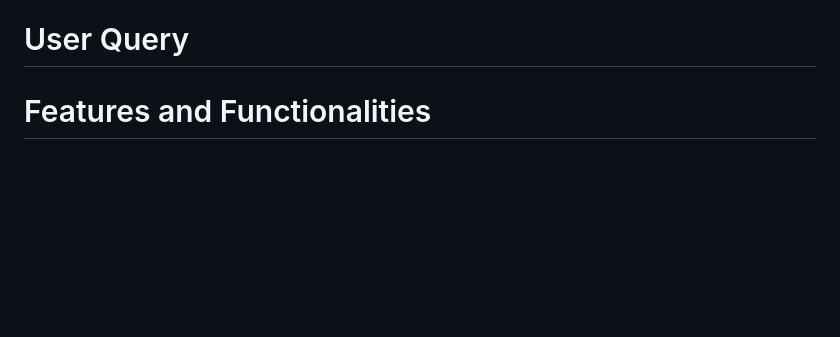
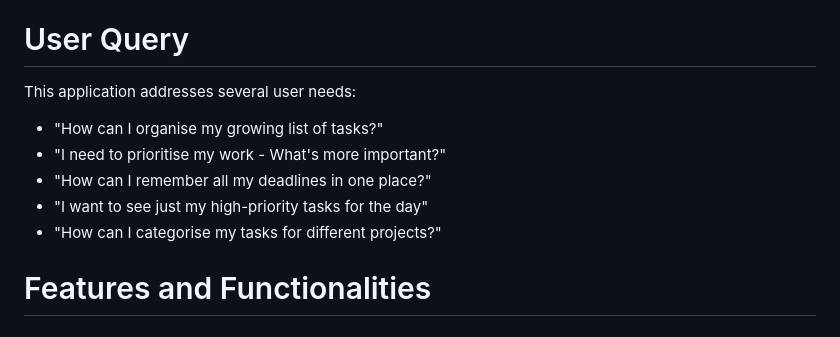
Before and after one commit to Imzzz01/taskmanager, a Markdown page: README.md, the part around the change. GitHub-like rendering; blank space fills up the shorter version.

Commit message:
(Read-me) Common user queries my app addresses.

```diff
--- a/README.md
+++ b/README.md
@@ -44,7 +44,12 @@ The Task Manager is designed for:
 
 # User Query<a id="user-query"></a>
 
-
+This application addresses several user needs:
+- "How can I organise my growing list of tasks?"
+- "I need to prioritise my work - What's more important?"
+- "How can I remember all my deadlines in one place?"
+- "I want to see just my high-priority tasks for the day"
+- "How can I categorise my tasks for different projects?"
 
 
 # Features and Functionalities<a id="features"></a>
```
